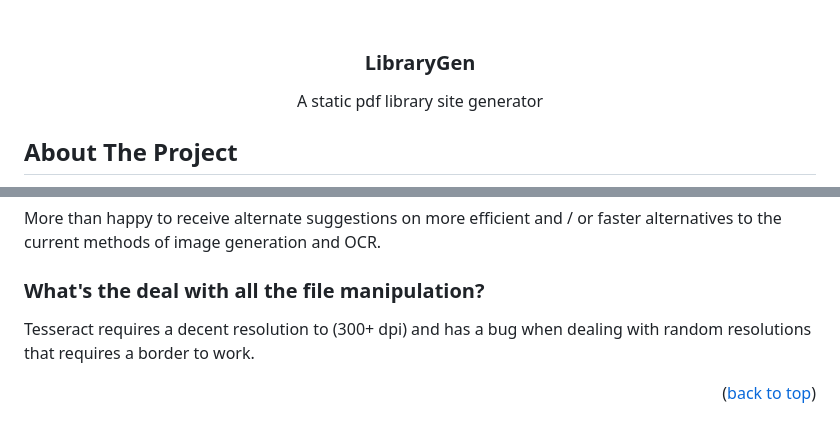
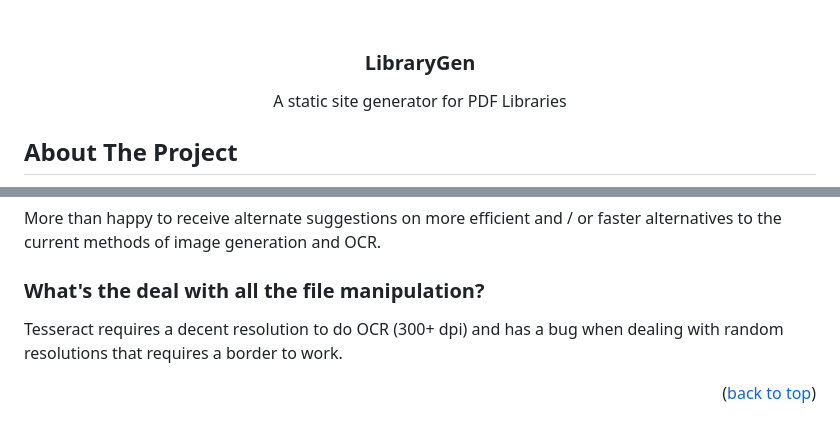
Before and after one commit to lzcd/LibraryGen, a Markdown page: README.md, 2 parts joined by grey strips. GitHub-like rendering.

Commit message:
README fixes / updates

```diff
--- a/README.md
+++ b/README.md
@@ -5,7 +5,7 @@
   <h3 align="center">LibraryGen</h3>
 
   <p align="center">
-    A static pdf library site generator
+    A static site generator for PDF Libraries
   </p>
 </div>
 
@@ -187,7 +187,7 @@ More than happy to receive alternate suggestions on more efficient and / or fast
 
 ### What's the deal with all the file manipulation?
 
-Tesseract requires a decent resolution to (300+ dpi) and has a bug when dealing with random resolutions that requires a border to work.
+Tesseract requires a decent resolution to do OCR (300+ dpi) and has a bug when dealing with random resolutions that requires a border to work.
 
 
 
```
